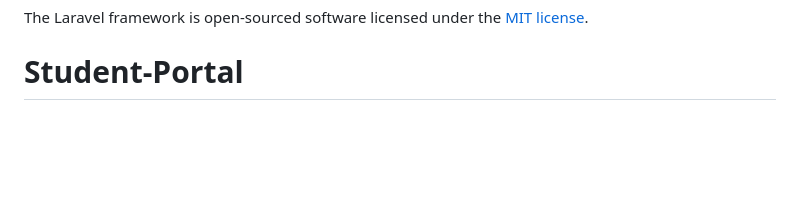
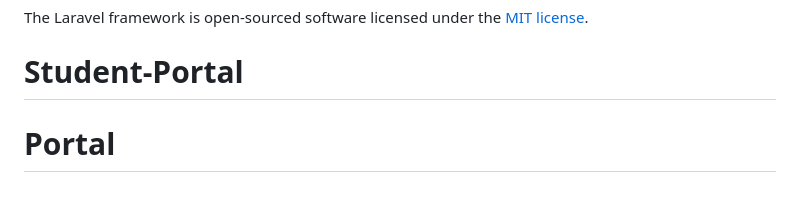
Before and after one commit to canetekarl07cpsu-sketch/Portal, a Markdown page: README.md, the part around the change. Drawn GitHub-style; blank space fills up the shorter version.

```diff
--- a/README.md
+++ b/README.md
@@ -57,3 +57,4 @@ If you discover a security vulnerability within Laravel, please send an e-mail t
 
 The Laravel framework is open-sourced software licensed under the [MIT license](https://opensource.org/licenses/MIT).
 # Student-Portal
+# Portal
```
